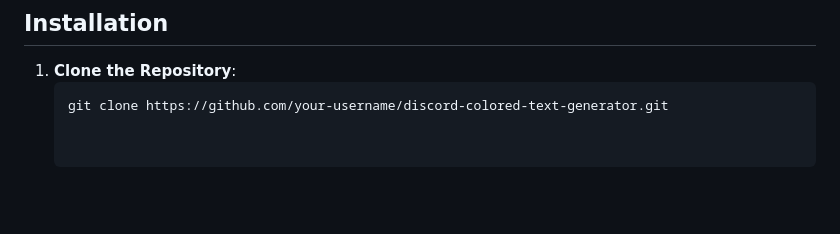
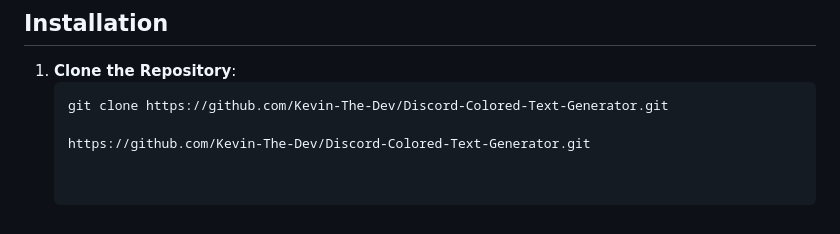
Before and after one commit to Kevin-The-Dev/Discord-Colored-Text-Generator, a Markdown page: README.md, the part around the change. GitHub-like rendering; blank space fills up the shorter version.

````diff
--- a/README.md
+++ b/README.md
@@ -57,4 +57,6 @@ Check out the live project here: [[Live Project Link](https://discord-colored-te
 
 1. **Clone the Repository**:
    ```bash
-   git clone https://github.com/your-username/discord-colored-text-generator.git
+   git clone https://github.com/Kevin-The-Dev/Discord-Colored-Text-Generator.git
+
+   https://github.com/Kevin-The-Dev/Discord-Colored-Text-Generator.git
````
